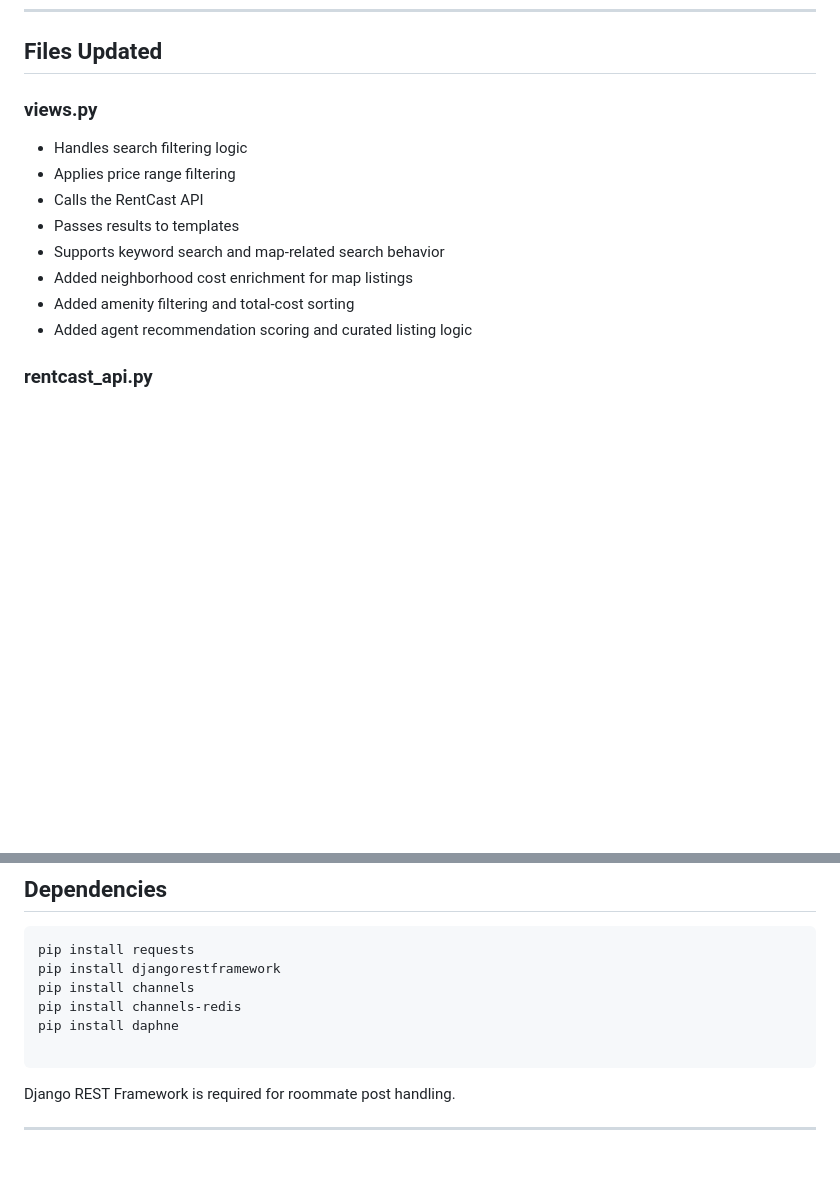
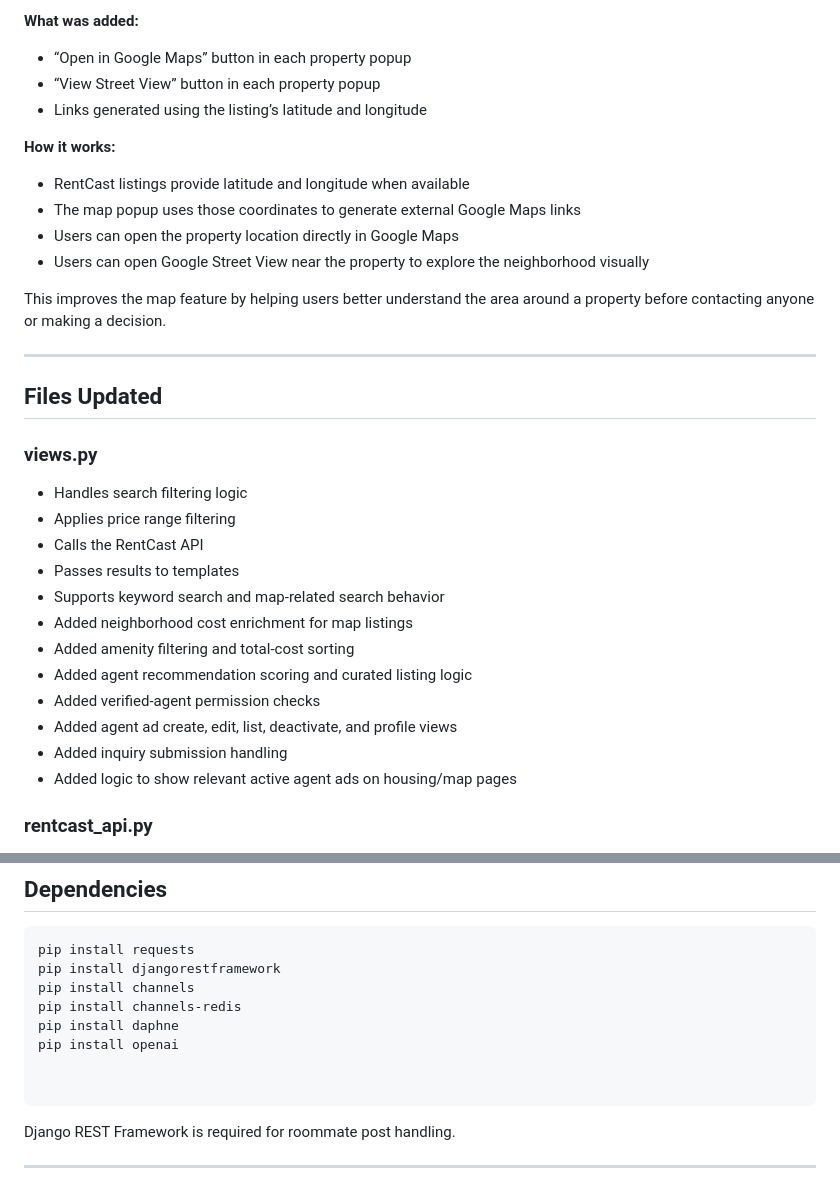
Before and after one commit to CS4300-CS5300-SP26/dev6_cust5, a Markdown page: README.md, 2 parts joined by grey strips. Drawn GitHub-style; blank space fills up the shorter version.

````diff
--- a/README.md
+++ b/README.md
@@ -259,3 +321,18 @@ We developed tests to verify:
+**What was added:**
+- “Open in Google Maps” button in each property popup
+- “View Street View” button in each property popup
+- Links generated using the listing’s latitude and longitude
+
+**How it works:**
+- RentCast listings provide latitude and longitude when available
+- The map popup uses those coordinates to generate external Google Maps links
+- Users can open the property location directly in Google Maps
+- Users can open Google Street View near the property to explore the neighborhood visually
+
+This improves the map feature by helping users better understand the area around a property before contacting anyone or making a decision.
+
+---
+
 
 
 ## Files Updated
@@ -269,6 +346,12 @@ We developed tests to verify:
 - Added neighborhood cost enrichment for map listings
 - Added amenity filtering and total-cost sorting
 - Added agent recommendation scoring and curated listing logic
+- Added verified-agent permission checks
+- Added agent ad create, edit, list, deactivate, and profile views
+- Added inquiry submission handling
+- Added logic to show relevant active agent ads on housing/map pages
+
+
 
 ### rentcast_api.py
 - Sends requests to the RentCast API
@@ -336,6 +452,8 @@ pip install djangorestframework
 pip install channels
 pip install channels-redis
 pip install daphne
+pip install openai
+
 
 ```
 
````
Also changed, not shown: other parts of README.md (+98 -1 lines).
